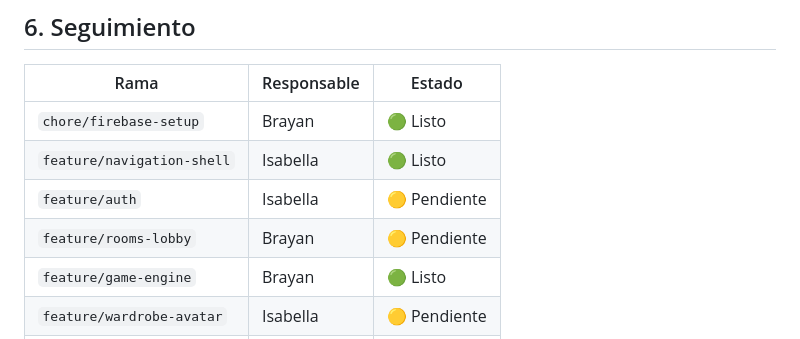
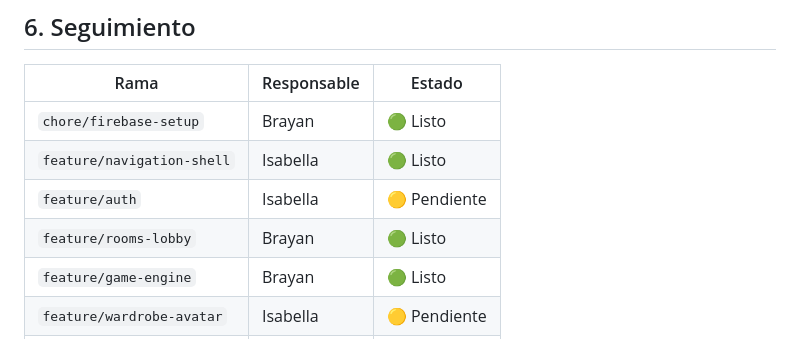
Before and after one commit to Amaya0910/PartyTricks, a Markdown page: docs/roles_y_ramas.md, the part around the change. GitHub-like rendering.

```diff
--- a/docs/roles_y_ramas.md
+++ b/docs/roles_y_ramas.md
@@ -135,7 +135,7 @@ Una tarea está terminada cuando:
 | `chore/firebase-setup` | Brayan | 🟢 Listo |
 | `feature/navigation-shell` | Isabella | 🟢 Listo |
 | `feature/auth` | Isabella | 🟡 Pendiente |
-| `feature/rooms-lobby` | Brayan | 🟡 Pendiente |
+| `feature/rooms-lobby` | Brayan | 🟢 Listo |
 | `feature/game-engine` | Brayan | 🟢 Listo |
 | `feature/wardrobe-avatar` | Isabella | 🟡 Pendiente |
 | `feature/board-turns` | Brayan | 🟡 Pendiente |
```
Also changed, not shown: docs/decisiones.md (+8 -0 lines), docs/modelo_datos.md (+1 -0 lines).
